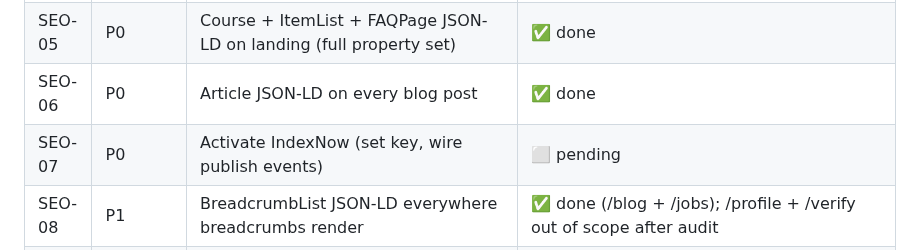
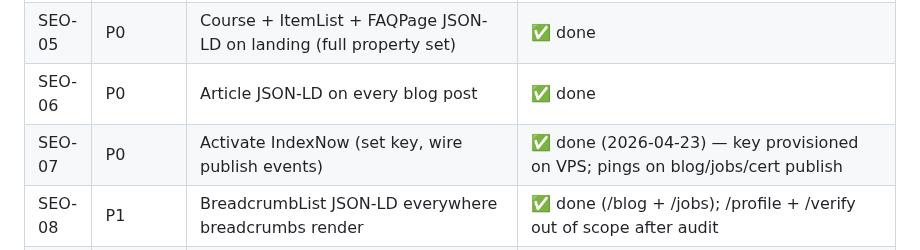
Before and after one commit to manishjnv/AIExpert, a Markdown page: docs/SEO.md, the part around the change. Drawn GitHub-style.

```diff
--- a/docs/SEO.md
+++ b/docs/SEO.md
@@ -35,7 +35,7 @@ Update the Status column as tasks move. `⬜ pending` → `🟡 in progress` →
 | SEO-04 | P0 | SSR content scaffold for landing page (preserves rule 8) | ✅ done |
 | SEO-05 | P0 | Course + ItemList + FAQPage JSON-LD on landing (full property set) | ✅ done |
 | SEO-06 | P0 | Article JSON-LD on every blog post | ✅ done |
-| SEO-07 | P0 | Activate IndexNow (set key, wire publish events) | ⬜ pending |
+| SEO-07 | P0 | Activate IndexNow (set key, wire publish events) | ✅ done (2026-04-23) — key provisioned on VPS; pings on blog/jobs/cert publish |
 | SEO-08 | P1 | BreadcrumbList JSON-LD everywhere breadcrumbs render | ✅ done (/blog + /jobs); /profile + /verify out of scope after audit |
 | SEO-09 | P1 | Blog RSS feed at /blog/feed.xml | ✅ done |
 | SEO-10 | P1 | Server-rendered jobs hub pagination + rel=prev/next | ⬜ pending |
```
Also changed, not shown: CLAUDE.md (+11 -10 lines).
